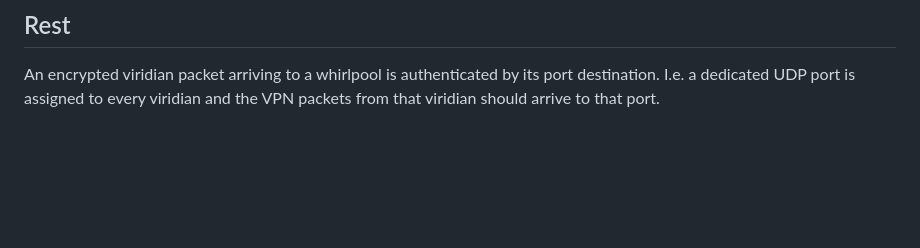
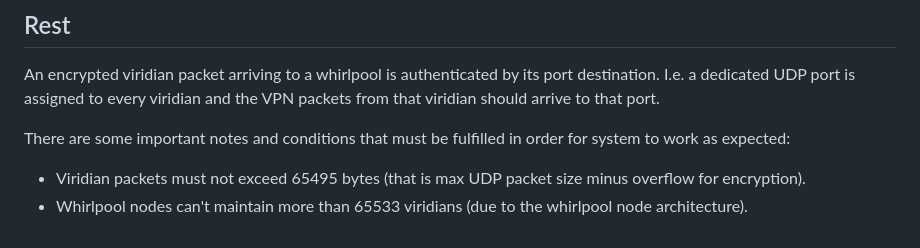
Before and after one commit to pseusys/SeasideVPN, a Markdown page: caerulean/whirlpool/README.md, the part around the change. GitHub-like rendering; blank space fills up the shorter version.

```diff
--- a/caerulean/whirlpool/README.md
+++ b/caerulean/whirlpool/README.md
@@ -181,3 +181,8 @@ The only tests available are unit tests, for the most important functions of eac
 
 An encrypted viridian packet arriving to a whirlpool is authenticated by its port destination.
 I.e. a dedicated UDP port is assigned to every viridian and the VPN packets from that viridian should arrive to that port.
+
+There are some important notes and conditions that must be fulfilled in order for system to work as expected:
+
+- Viridian packets must not exceed 65495 bytes (that is max UDP packet size minus overflow for encryption).
+- Whirlpool nodes can't maintain more than 65533 viridians (due to the whirlpool node architecture).
```
Also changed, not shown: README.md (+27 -12 lines).
